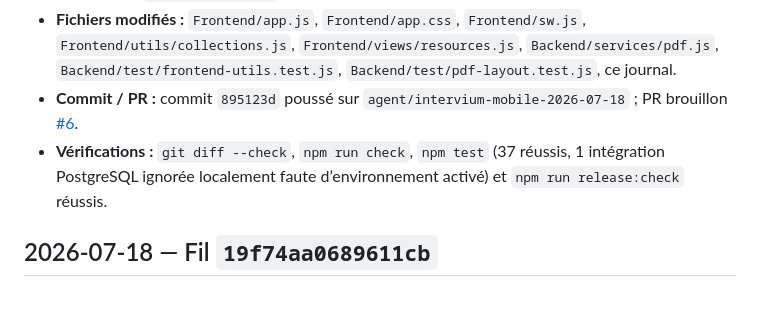
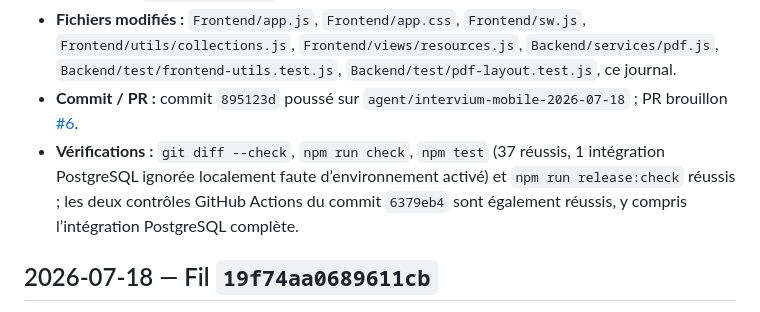
Before and after one commit to Sylv30210/intervium-app, a Markdown page: docs/intervium-email-requests.md, the part around the change. GitHub-like rendering.

Commit message:
Consigne la validation GitHub des correctifs mobiles

```diff
--- a/docs/intervium-email-requests.md
+++ b/docs/intervium-email-requests.md
@@ -10,7 +10,7 @@ Ce journal conserve uniquement les informations techniques nécessaires au suivi
 - **Réponse :** confirmation envoyée directement à l’expéditeur original dans le fil direct `19f74cb0a232006d`, avec résumé des quatre corrections, lien vers la PR et invitation à répondre à cet e-mail après publication en cas de problème persistant. Le fil transféré et la réponse directe sont libellés `Intervium/Traité`.
 - **Fichiers modifiés :** `Frontend/app.js`, `Frontend/app.css`, `Frontend/sw.js`, `Frontend/utils/collections.js`, `Frontend/views/resources.js`, `Backend/services/pdf.js`, `Backend/test/frontend-utils.test.js`, `Backend/test/pdf-layout.test.js`, ce journal.
 - **Commit / PR :** commit `895123d` poussé sur `agent/intervium-mobile-2026-07-18` ; PR brouillon [#6](https://github.com/Sylv30210/intervium-app/pull/6).
-- **Vérifications :** `git diff --check`, `npm run check`, `npm test` (37 réussis, 1 intégration PostgreSQL ignorée localement faute d’environnement activé) et `npm run release:check` réussis.
+- **Vérifications :** `git diff --check`, `npm run check`, `npm test` (37 réussis, 1 intégration PostgreSQL ignorée localement faute d’environnement activé) et `npm run release:check` réussis ; les deux contrôles GitHub Actions du commit `6379eb4` sont également réussis, y compris l’intégration PostgreSQL complète.
 
 ## 2026-07-18 — Fil `19f74aa0689611cb`
 
```
